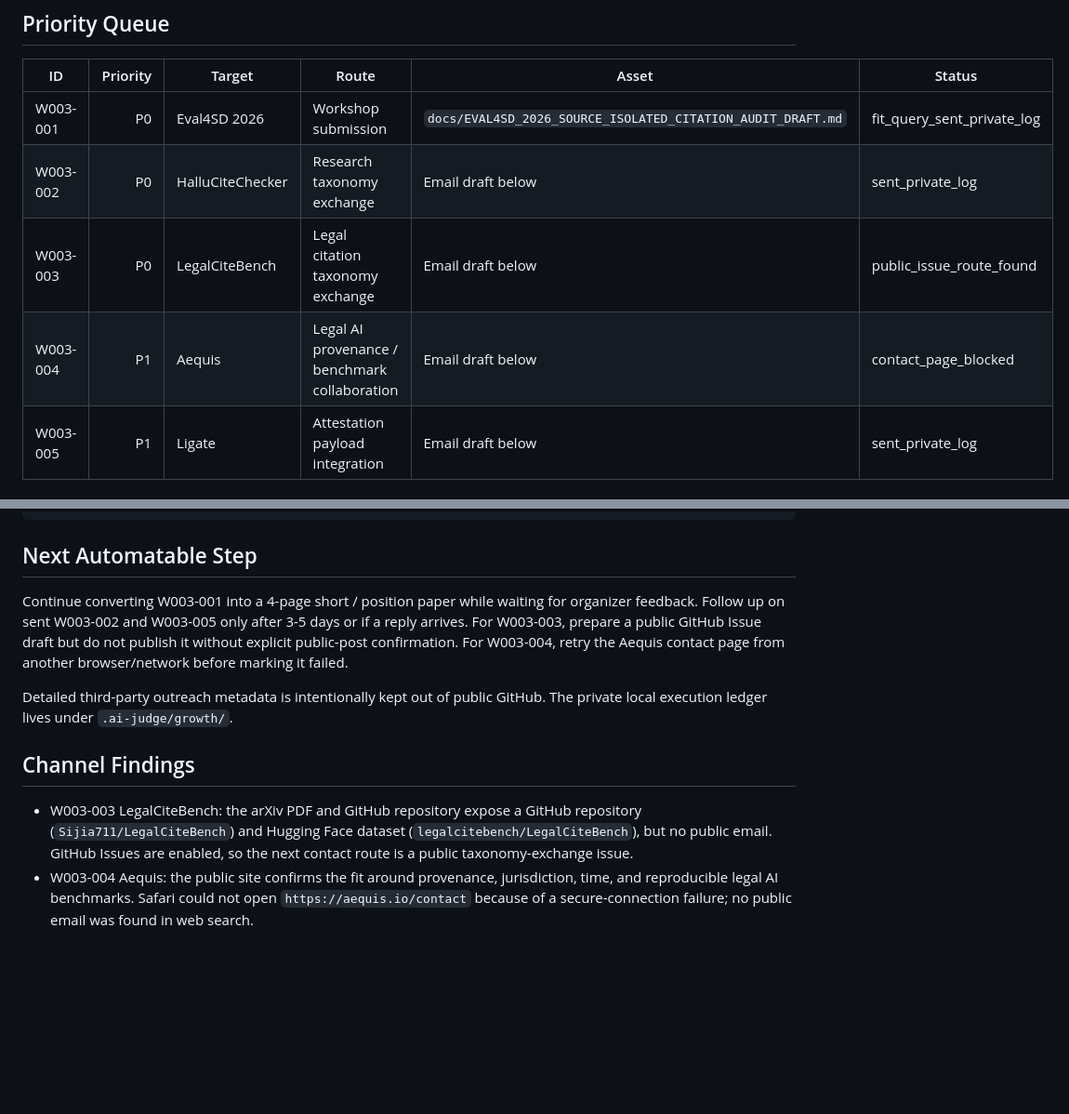
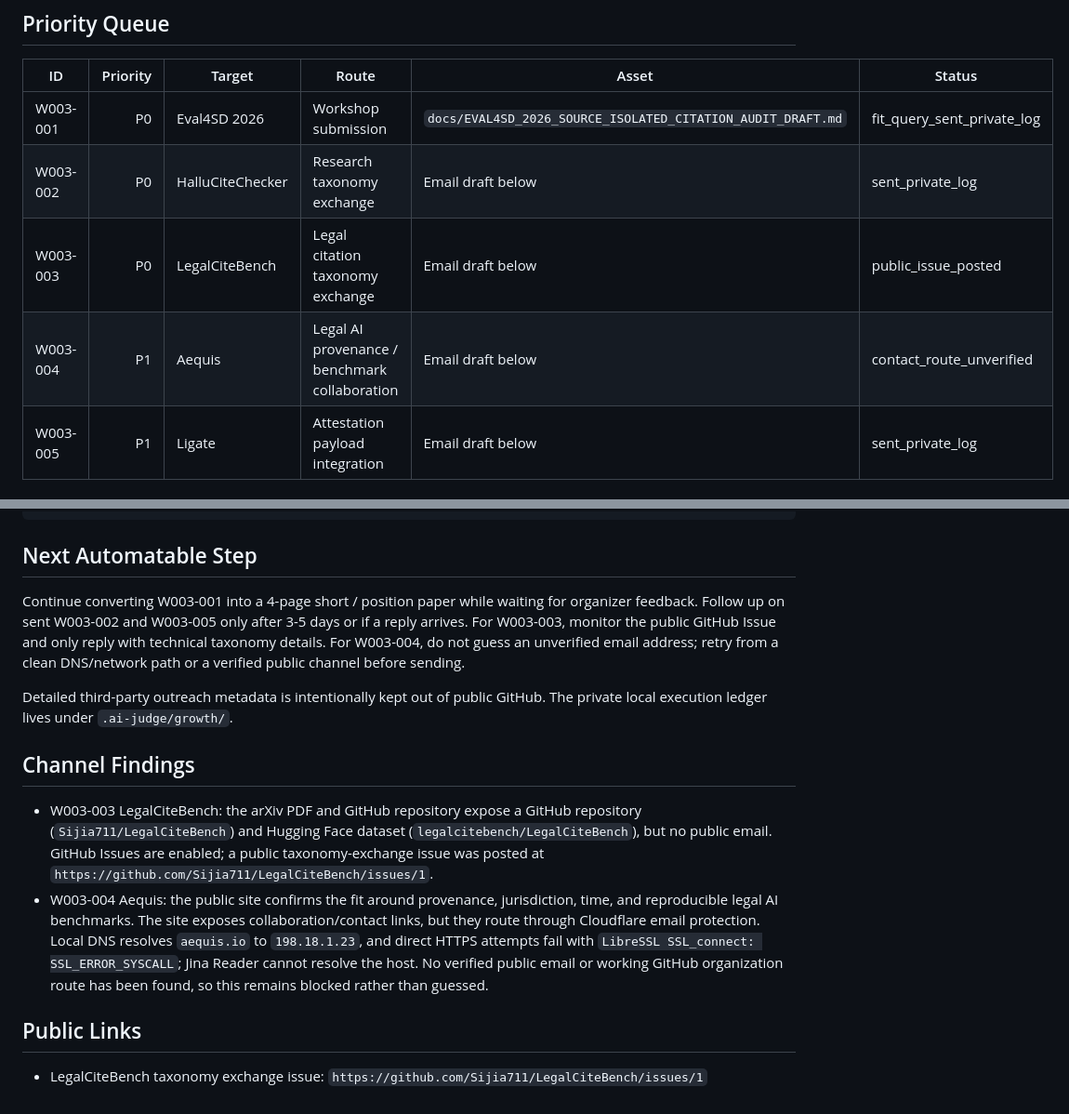
Before and after one commit to reguorier/ai-judge, a Markdown page: growth/resonance_wave_003_eval_taxonomy_infra.md, 2 parts joined by grey strips. Shown at 93% size. Drawn GitHub-style; blank space fills up the shorter version.

```diff
--- a/growth/resonance_wave_003_eval_taxonomy_infra.md
+++ b/growth/resonance_wave_003_eval_taxonomy_infra.md
@@ -27,8 +27,8 @@ AI Judge's next public wedge is the `claim-span + source` audit layer: citation
 |---|---:|---|---|---|---|
 | W003-001 | P0 | Eval4SD 2026 | Workshop submission | `docs/EVAL4SD_2026_SOURCE_ISOLATED_CITATION_AUDIT_DRAFT.md` | fit_query_sent_private_log |
 | W003-002 | P0 | HalluCiteChecker | Research taxonomy exchange | Email draft below | sent_private_log |
-| W003-003 | P0 | LegalCiteBench | Legal citation taxonomy exchange | Email draft below | public_issue_route_found |
-| W003-004 | P1 | Aequis | Legal AI provenance / benchmark collaboration | Email draft below | contact_page_blocked |
+| W003-003 | P0 | LegalCiteBench | Legal citation taxonomy exchange | Email draft below | public_issue_posted |
+| W003-004 | P1 | Aequis | Legal AI provenance / benchmark collaboration | Email draft below | contact_route_unverified |
 | W003-005 | P1 | Ligate | Attestation payload integration | Email draft below | sent_private_log |
 
 ## Technical Anchor
@@ -202,11 +202,15 @@ Reguorier
 
 ## Next Automatable Step
 
-Continue converting W003-001 into a 4-page short / position paper while waiting for organizer feedback. Follow up on sent W003-002 and W003-005 only after 3-5 days or if a reply arrives. For W003-003, prepare a public GitHub Issue draft but do not publish it without explicit public-post confirmation. For W003-004, retry the Aequis contact page from another browser/network before marking it failed.
+Continue converting W003-001 into a 4-page short / position paper while waiting for organizer feedback. Follow up on sent W003-002 and W003-005 only after 3-5 days or if a reply arrives. For W003-003, monitor the public GitHub Issue and only reply with technical taxonomy details. For W003-004, do not guess an unverified email address; retry from a clean DNS/network path or a verified public channel before sending.
 
 Detailed third-party outreach metadata is intentionally kept out of public GitHub. The private local execution ledger lives under `.ai-judge/growth/`.
 
 ## Channel Findings
 
-- W003-003 LegalCiteBench: the arXiv PDF and GitHub repository expose a GitHub repository (`Sijia711/LegalCiteBench`) and Hugging Face dataset (`legalcitebench/LegalCiteBench`), but no public email. GitHub Issues are enabled, so the next contact route is a public taxonomy-exchange issue.
-- W003-004 Aequis: the public site confirms the fit around provenance, jurisdiction, time, and reproducible legal AI benchmarks. Safari could not open `https://aequis.io/contact` because of a secure-connection failure; no public email was found in web search.
+- W003-003 LegalCiteBench: the arXiv PDF and GitHub repository expose a GitHub repository (`Sijia711/LegalCiteBench`) and Hugging Face dataset (`legalcitebench/LegalCiteBench`), but no public email. GitHub Issues are enabled; a public taxonomy-exchange issue was posted at `https://github.com/Sijia711/LegalCiteBench/issues/1`.
+- W003-004 Aequis: the public site confirms the fit around provenance, jurisdiction, time, and reproducible legal AI benchmarks. The site exposes collaboration/contact links, but they route through Cloudflare email protection. Local DNS resolves `aequis.io` to `198.18.1.23`, and direct HTTPS attempts fail with `LibreSSL SSL_connect: SSL_ERROR_SYSCALL`; Jina Reader cannot resolve the host. No verified public email or working GitHub organization route has been found, so this remains blocked rather than guessed.
+
+## Public Links
+
+- LegalCiteBench taxonomy exchange issue: `https://github.com/Sijia711/LegalCiteBench/issues/1`
```
Also changed, not shown: docs/EVAL4SD_2026_SOURCE_ISOLATED_CITATION_AUDIT_DRAFT.md (+53 -1 lines).
